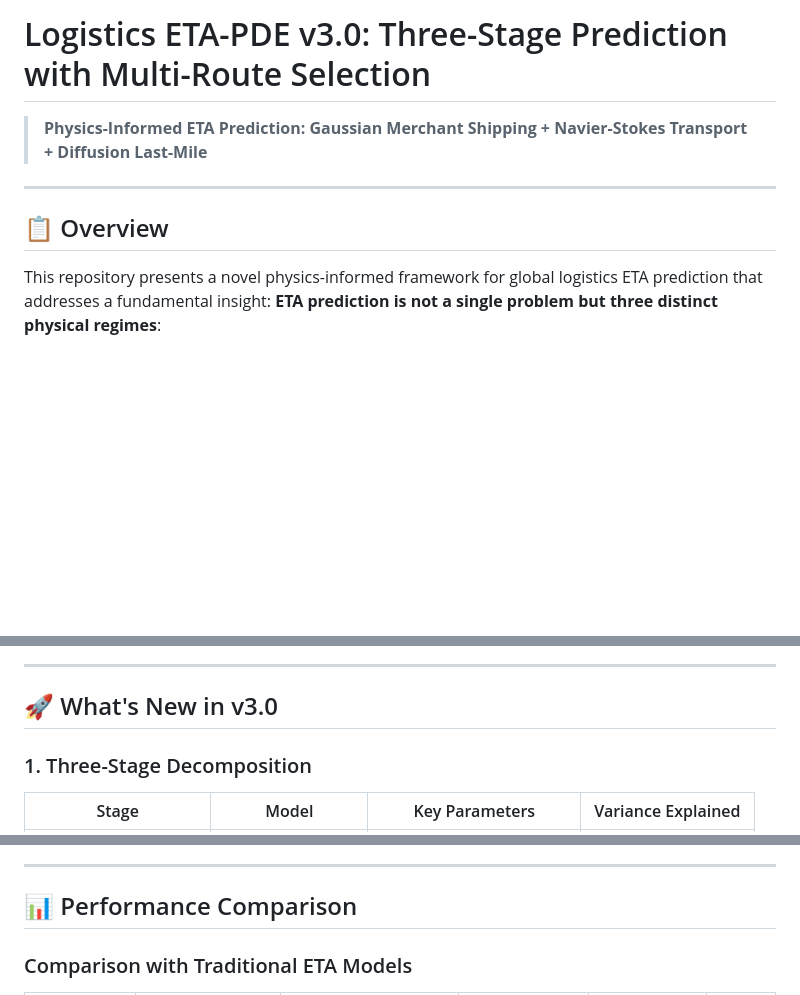
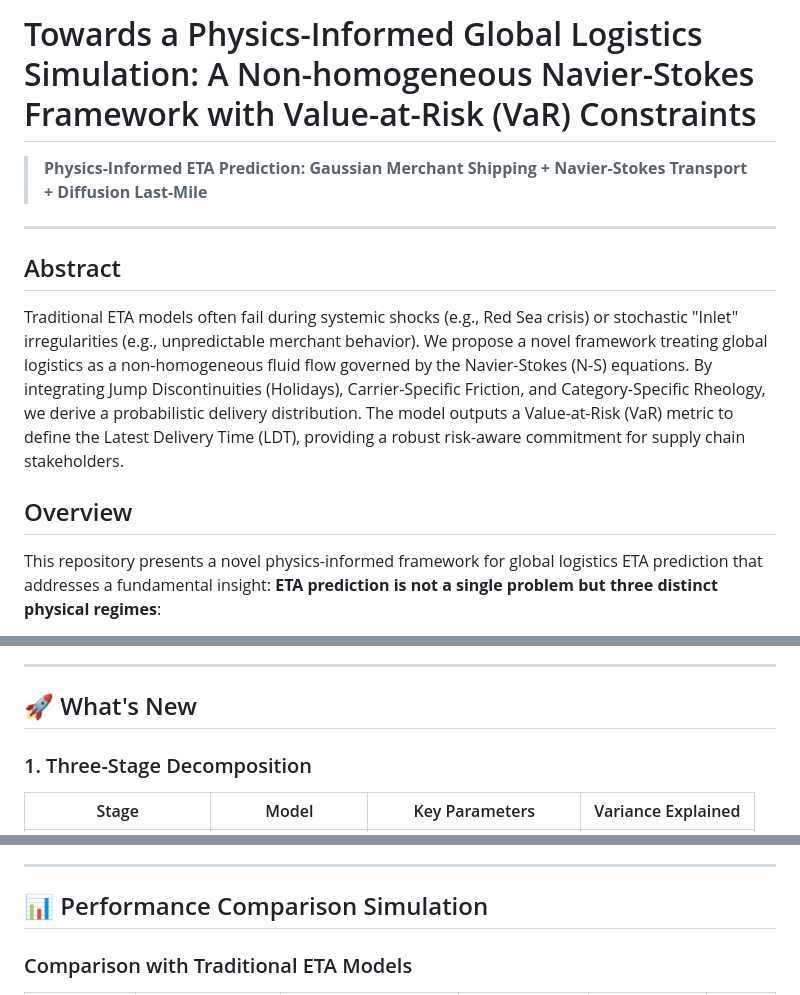
Before and after one commit to sylviasyhe/logistics-eta-navier-stokes, a Markdown page: README.md, 3 parts joined by grey strips. GitHub-like rendering; blank space fills up the shorter version.

```diff
--- a/README.md
+++ b/README.md
@@ -1,10 +1,12 @@
-# Logistics ETA-PDE v3.0: Three-Stage Prediction with Multi-Route Selection
+# Towards a Physics-Informed Global Logistics Simulation: A Non-homogeneous Navier-Stokes Framework with Value-at-Risk (VaR) Constraints
 
 > **Physics-Informed ETA Prediction: Gaussian Merchant Shipping + Navier-Stokes Transport + Diffusion Last-Mile**
 
 ---
+## Abstract
+Traditional ETA models often fail during systemic shocks (e.g., Red Sea crisis) or stochastic "Inlet" irregularities (e.g., unpredictable merchant behavior). We propose a novel framework treating global logistics as a non-homogeneous fluid flow governed by the Navier-Stokes (N-S) equations. By integrating Jump Discontinuities (Holidays), Carrier-Specific Friction, and Category-Specific Rheology, we derive a probabilistic delivery distribution. The model outputs a Value-at-Risk (VaR) metric to define the Latest Delivery Time (LDT), providing a robust risk-aware commitment for supply chain stakeholders.
 
-## 📋 Overview
+## Overview
 
 This repository presents a novel physics-informed framework for global logistics ETA prediction that addresses a fundamental insight: **ETA prediction is not a single problem but three distinct physical regimes**:
 
@@ -26,7 +28,7 @@ T_total = T_merchant + T_transport + T_lastmile
 
 ---
 
-## 🚀 What's New in v3.0
+## 🚀 What's New
 
 ### 1. Three-Stage Decomposition
 
@@ -62,7 +64,7 @@ Explicitly acknowledges current limitations:
 
 ---
 
-## 📊 Performance Comparison
+## 📊 Performance Comparison Simulation
 
 ### Comparison with Traditional ETA Models
 
```
